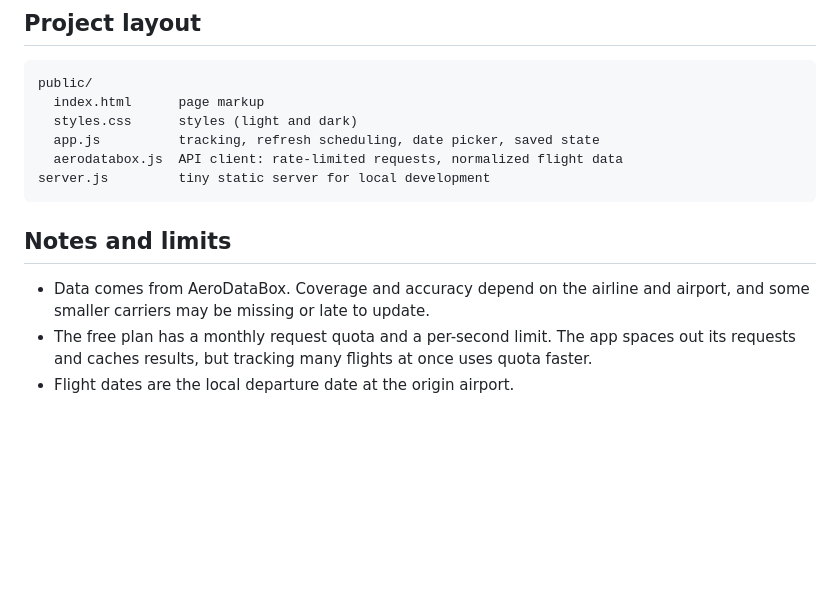
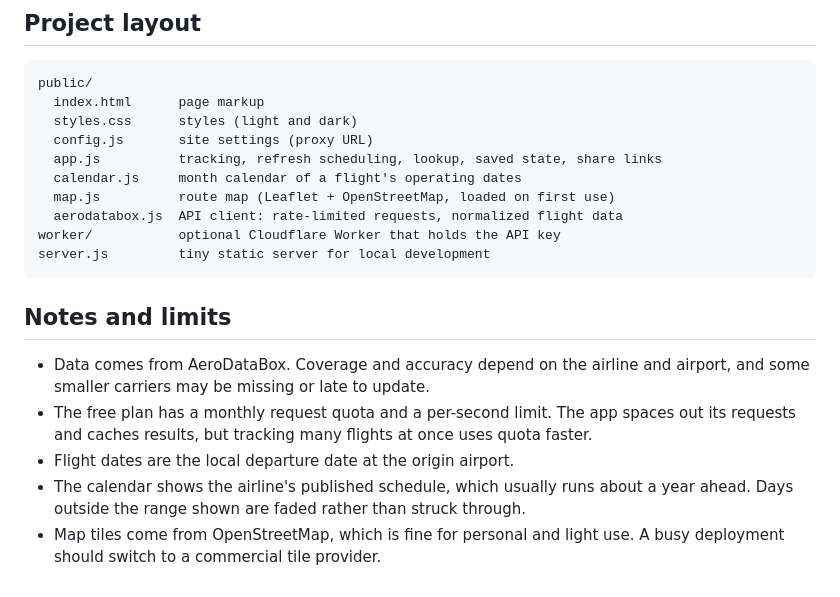
Before and after one commit to GeeBajaj/flight-tracker, a Markdown page: README.md, the part around one of its changes. Rendered like a GitHub page; blank space fills up the shorter version.

````diff
--- a/README.md
+++ b/README.md
@@ -49,8 +74,12 @@ The included workflow (`.github/workflows/pages.yml`) publishes the `public/` fo
 public/
   index.html      page markup
   styles.css      styles (light and dark)
-  app.js          tracking, refresh scheduling, date picker, saved state
+  config.js       site settings (proxy URL)
+  app.js          tracking, refresh scheduling, lookup, saved state, share links
+  calendar.js     month calendar of a flight's operating dates
+  map.js          route map (Leaflet + OpenStreetMap, loaded on first use)
   aerodatabox.js  API client: rate-limited requests, normalized flight data
+worker/           optional Cloudflare Worker that holds the API key
 server.js         tiny static server for local development
 ```
 
@@ -59,3 +88,5 @@ server.js         tiny static server for local development
 - Data comes from AeroDataBox. Coverage and accuracy depend on the airline and airport, and some smaller carriers may be missing or late to update.
 - The free plan has a monthly request quota and a per-second limit. The app spaces out its requests and caches results, but tracking many flights at once uses quota faster.
 - Flight dates are the local departure date at the origin airport.
+- The calendar shows the airline's published schedule, which usually runs about a year ahead. Days outside the range shown are faded rather than struck through.
+- Map tiles come from OpenStreetMap, which is fine for personal and light use. A busy deployment should switch to a commercial tile provider.
````
Also changed, not shown: other parts of README.md (+29 -4 lines).
